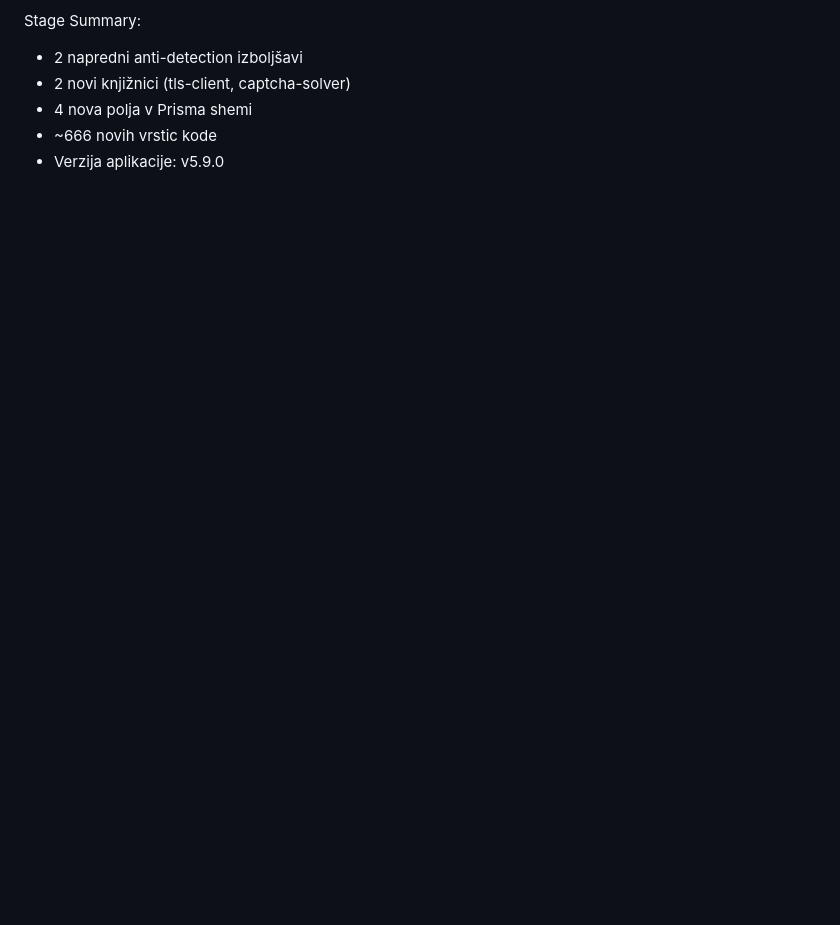
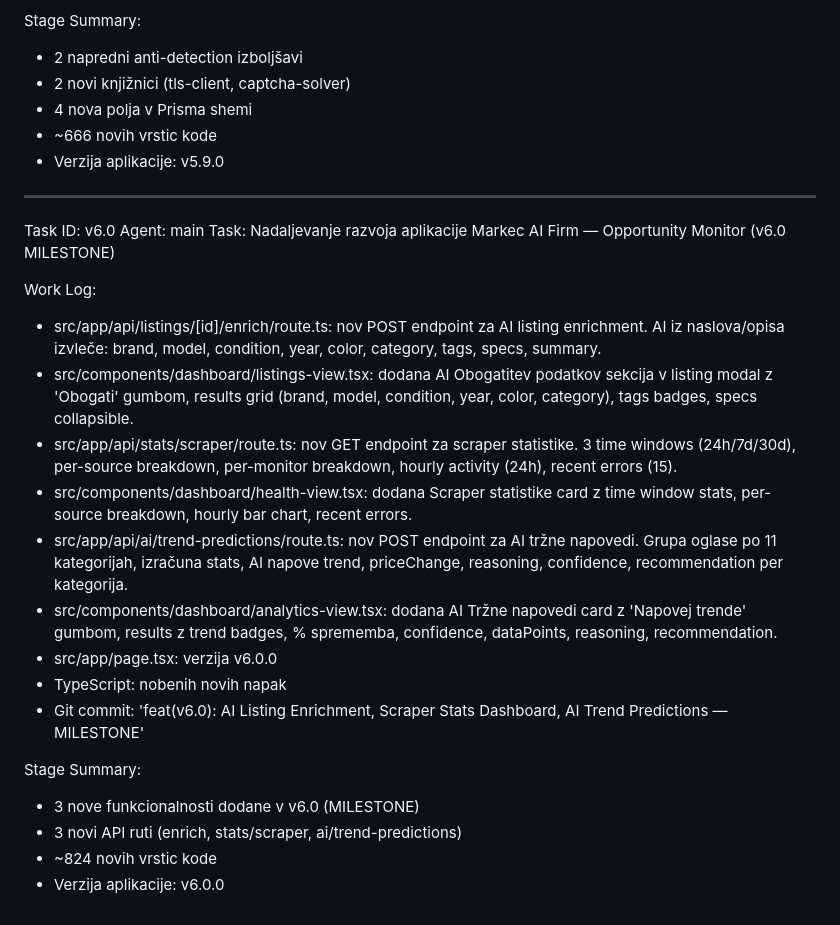
Before and after one commit to markec12345678/markecaifirm, a Markdown page: worklog.md, the part around the change. GitHub-like rendering; blank space fills up the shorter version.

Commit message:
docs: update worklog for v6.0 milestone

```diff
--- a/worklog.md
+++ b/worklog.md
@@ -698,3 +698,36 @@ Stage Summary:
 - 4 nova polja v Prisma shemi
 - ~666 novih vrstic kode
 - Verzija aplikacije: v5.9.0
+
+---
+Task ID: v6.0
+Agent: main
+Task: Nadaljevanje razvoja aplikacije Markec AI Firm — Opportunity Monitor (v6.0 MILESTONE)
+
+Work Log:
+- src/app/api/listings/[id]/enrich/route.ts: nov POST endpoint za AI listing enrichment.
+  AI iz naslova/opisa izvleče: brand, model, condition, year, color, category, tags,
+  specs, summary.
+- src/components/dashboard/listings-view.tsx: dodana AI Obogatitev podatkov sekcija
+  v listing modal z 'Obogati' gumbom, results grid (brand, model, condition, year,
+  color, category), tags badges, specs collapsible.
+- src/app/api/stats/scraper/route.ts: nov GET endpoint za scraper statistike.
+  3 time windows (24h/7d/30d), per-source breakdown, per-monitor breakdown,
+  hourly activity (24h), recent errors (15).
+- src/components/dashboard/health-view.tsx: dodana Scraper statistike card z
+  time window stats, per-source breakdown, hourly bar chart, recent errors.
+- src/app/api/ai/trend-predictions/route.ts: nov POST endpoint za AI tržne napovedi.
+  Grupa oglase po 11 kategorijah, izračuna stats, AI napove trend, priceChange,
+  reasoning, confidence, recommendation per kategorija.
+- src/components/dashboard/analytics-view.tsx: dodana AI Tržne napovedi card z
+  'Napovej trende' gumbom, results z trend badges, % sprememba, confidence,
+  dataPoints, reasoning, recommendation.
+- src/app/page.tsx: verzija v6.0.0
+- TypeScript: nobenih novih napak
+- Git commit: 'feat(v6.0): AI Listing Enrichment, Scraper Stats Dashboard, AI Trend Predictions — MILESTONE'
+
+Stage Summary:
+- 3 nove funkcionalnosti dodane v v6.0 (MILESTONE)
+- 3 novi API ruti (enrich, stats/scraper, ai/trend-predictions)
+- ~824 novih vrstic kode
+- Verzija aplikacije: v6.0.0
```
